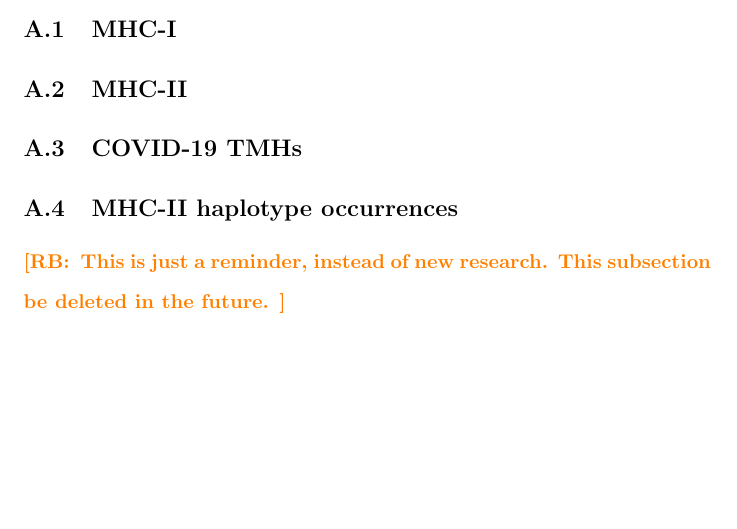
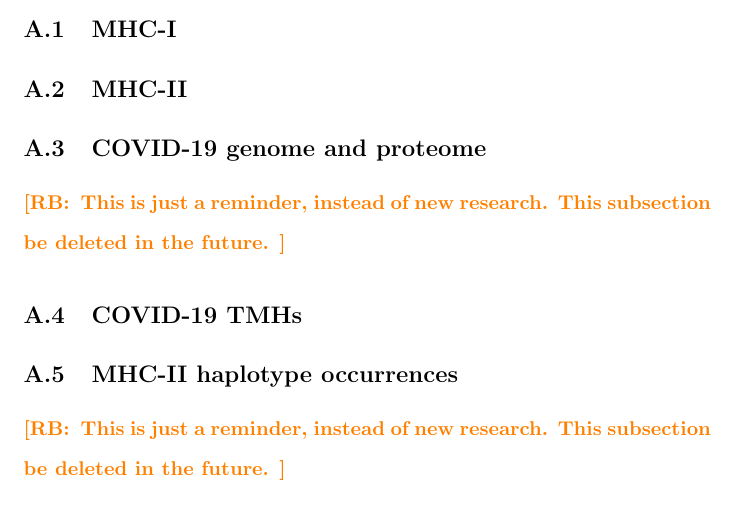
Before and after one commit to richelbilderbeek/bbbq_article, a LaTeX paper (article.tex): part of page 12 of 14 before the commit and part of page 12 of 15 after it, cut so that both start at the same text, the shorter picture padded with empty space. Compiled offline with pdfLaTeX; a missing bibliography style is replaced by a similar one.

Commit message:
Show COVID-19 genome and proteome

```diff
--- a/article.tex
+++ b/article.tex
@@ -608,3 +608,9 @@ RJCB and FB wrote the article.
 \end{table}
 
 %%%%%%%%%%%%%%%%%%%%%%%%%%%%%%%%%%%%%%%%%%%%%%%%%%%%%%%%%%%%%%%%%%%%%%%%%%%%%%%%
+\subsection{COVID-19 genome and proteome}
+%%%%%%%%%%%%%%%%%%%%%%%%%%%%%%%%%%%%%%%%%%%%%%%%%%%%%%%%%%%%%%%%%%%%%%%%%%%%%%%%
+
+\richel{
+  This is just a reminder, instead of new research.
+  This subsection be deleted in the future.
@@ -611,3 +625,7 @@ RJCB and FB wrote the article.
+  \label{fig:covid_genome_and_proteome}
+\end{figure}
+
+%%%%%%%%%%%%%%%%%%%%%%%%%%%%%%%%%%%%%%%%%%%%%%%%%%%%%%%%%%%%%%%%%%%%%%%%%%%%%%%%
 \subsection{COVID-19 TMHs}
 %%%%%%%%%%%%%%%%%%%%%%%%%%%%%%%%%%%%%%%%%%%%%%%%%%%%%%%%%%%%%%%%%%%%%%%%%%%%%%%%
 
```
Also changed, not shown: Makefile, article.tex (10 more changed lines), 2 other files.
